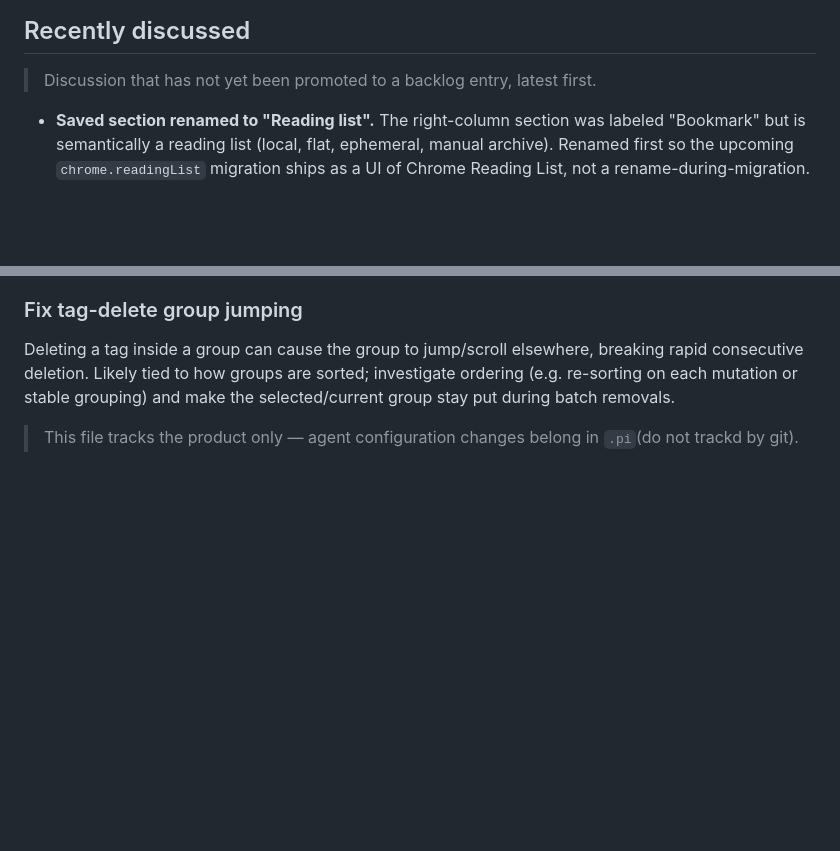
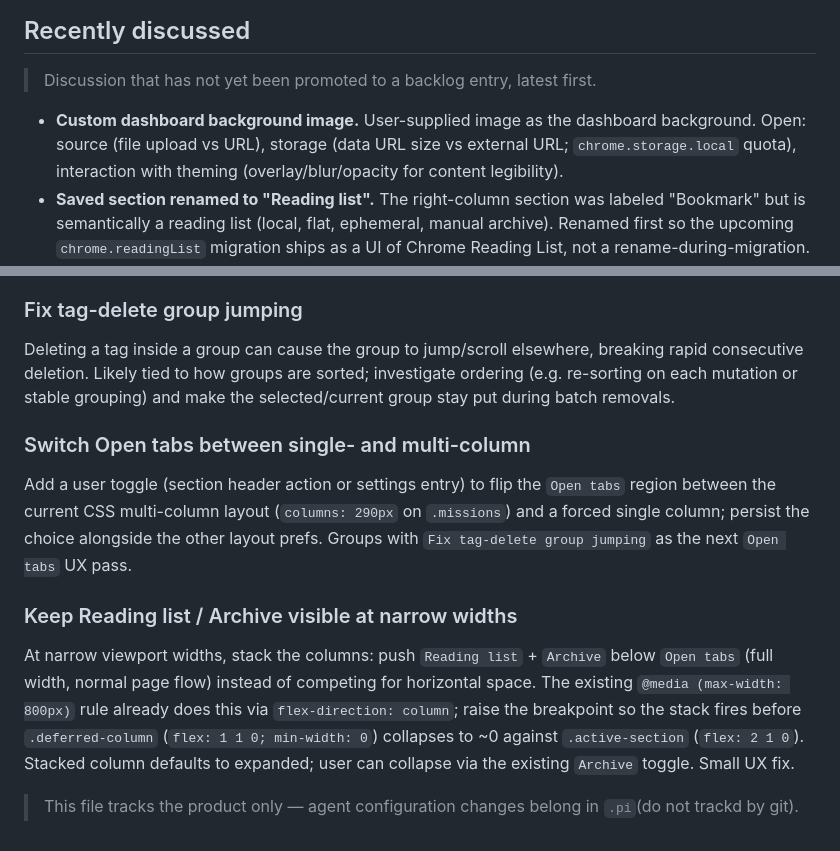
Before and after one commit to CaiShawn/tabulor, a Markdown page: ROADMAP.md, 2 parts joined by grey strips. GitHub-like rendering; blank space fills up the shorter version.

Commit message:
docs: log column toggle, narrow-width stack, bg image
- Switch Open tabs between single- and multi-column (backlog, near tag-delete jumping fix).
- Keep Reading list / Archive visible at narrow widths: stack to bottom, default expanded.
- Custom dashboard background image (recently discussed).

```diff
--- a/ROADMAP.md
+++ b/ROADMAP.md
@@ -11,6 +11,7 @@ Shipped work history lives in `docs/v0.2-dev.md`, not here.
 
 > Discussion that has not yet been promoted to a backlog entry, latest first.
 
+- **Custom dashboard background image.** User-supplied image as the dashboard background. Open: source (file upload vs URL), storage (data URL size vs external URL; `chrome.storage.local` quota), interaction with theming (overlay/blur/opacity for content legibility).
 - **Saved section renamed to "Reading list".** The right-column section was labeled "Bookmark" but is semantically a reading list (local, flat, ephemeral, manual archive). Renamed first so the upcoming `chrome.readingList` migration ships as a UI of Chrome Reading List, not a rename-during-migration.
 - **Search + keyboard-first.** Fuzzy-search open tabs by title/URL to jump straight to one; make the dashboard keyboard-operable (search, navigate groups, rename, move tabs) for a terminal-style, hands-on-keys flow.
 - **Per-tag pin/star system.** A lightweight "favorite tags" row pinned to the top, separate from the main grouped list.
@@ -41,4 +42,10 @@ Open questions:
 ### Fix tag-delete group jumping
 Deleting a tag inside a group can cause the group to jump/scroll elsewhere, breaking rapid consecutive deletion. Likely tied to how groups are sorted; investigate ordering (e.g. re-sorting on each mutation or stable grouping) and make the selected/current group stay put during batch removals.
 
+### Switch Open tabs between single- and multi-column
+Add a user toggle (section header action or settings entry) to flip the `Open tabs` region between the current CSS multi-column layout (`columns: 290px` on `.missions`) and a forced single column; persist the choice alongside the other layout prefs. Groups with `Fix tag-delete group jumping` as the next `Open tabs` UX pass.
+
+### Keep Reading list / Archive visible at narrow widths
+At narrow viewport widths, stack the columns: push `Reading list` + `Archive` below `Open tabs` (full width, normal page flow) instead of competing for horizontal space. The existing `@media (max-width: 800px)` rule already does this via `flex-direction: column`; raise the breakpoint so the stack fires before `.deferred-column` (`flex: 1 1 0; min-width: 0`) collapses to ~0 against `.active-section` (`flex: 2 1 0`). Stacked column defaults to expanded; user can collapse via the existing `Archive` toggle. Small UX fix.
+
 > This file tracks the product only — agent configuration changes belong in `.pi`(do not trackd by git).
```
